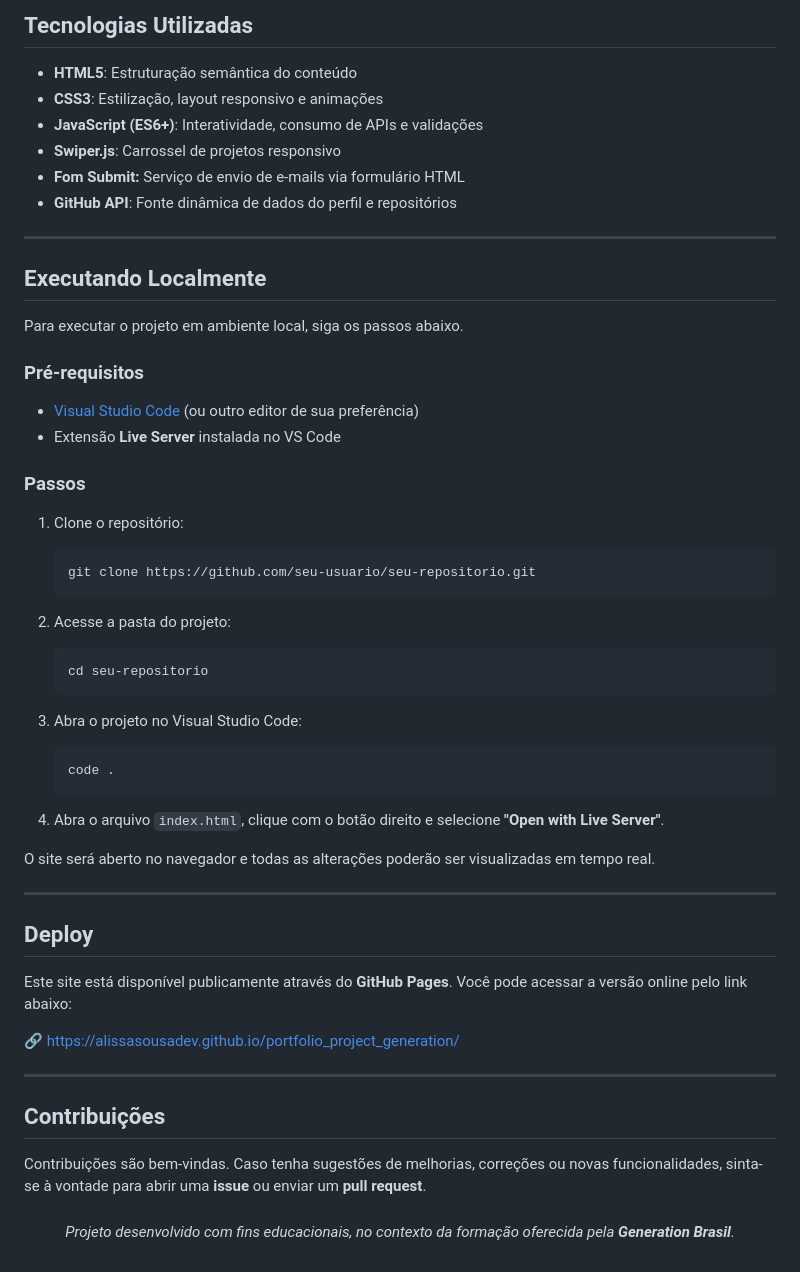
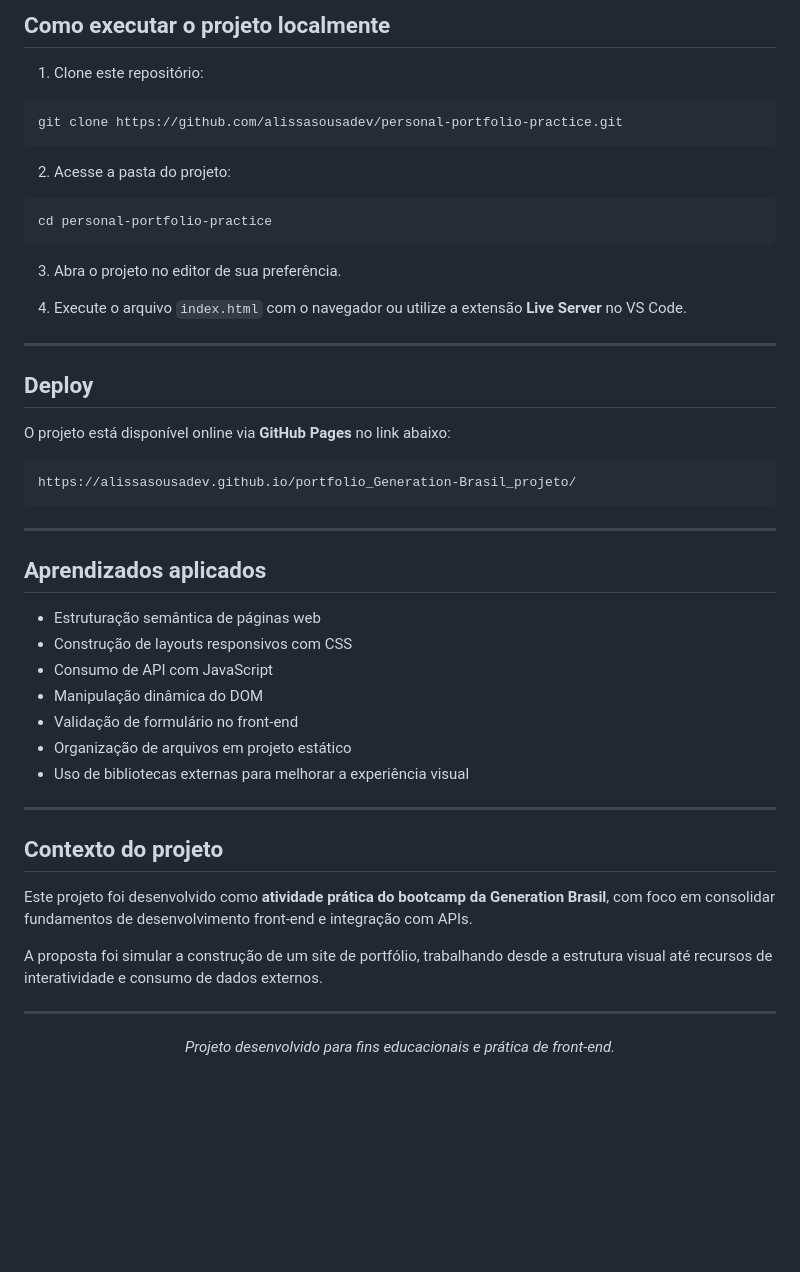
Before and after one commit to alissasousadev/personal-portfolio-practice, a Markdown page: README.md, the part around one of its changes. GitHub-like rendering; blank space fills up the shorter version.

Commit message:
Revise README with project details and technologies
Updated project description and features in README.

````diff
--- a/README.md
+++ b/README.md
@@ -57,68 +100,70 @@ portfolio/
 
-## Tecnologias Utilizadas
+<h2> Como executar o projeto localmente</h2>
 
-- **HTML5**: Estruturação semântica do conteúdo
-- **CSS3**: Estilização, layout responsivo e animações
-- **JavaScript (ES6+)**: Interatividade, consumo de APIs e validações
-- **Swiper.js**: Carrossel de projetos responsivo
-- **Fom Submit:** Serviço de envio de e-mails via formulário HTML
-- **GitHub API**: Fonte dinâmica de dados do perfil e repositórios
+<ol>
+  <li>Clone este repositório:</li>
+</ol>
 
-------
+<pre><code>git clone https://github.com/alissasousadev/personal-portfolio-practice.git</code></pre>
 
-## Executando Localmente
+<ol start="2">
+  <li>Acesse a pasta do projeto:</li>
+</ol>
 
-Para executar o projeto em ambiente local, siga os passos abaixo.
+<pre><code>cd personal-portfolio-practice</code></pre>
 
-### Pré-requisitos
+<ol start="3">
+  <li>Abra o projeto no editor de sua preferência.</li>
+</ol>
 
-- [Visual Studio Code](https://code.visualstudio.com/) (ou outro editor de sua preferência)
-- Extensão **Live Server** instalada no VS Code
+<ol start="4">
+  <li>Execute o arquivo <code>index.html</code> com o navegador ou utilize a extensão <strong>Live Server</strong> no VS Code.</li>
+</ol>
 
-### Passos
+<hr />
 
-1. Clone o repositório:
+<h2>Deploy</h2>
 
-   ```bash
-   git clone https://github.com/seu-usuario/seu-repositorio.git
-   ```
+<p>
+  O projeto está disponível online via <strong>GitHub Pages</strong> no link abaixo:
+</p>
 
-2. Acesse a pasta do projeto:
+<pre><code>https://alissasousadev.github.io/portfolio_Generation-Brasil_projeto/</code></pre>
 
-   ```bash
-   cd seu-repositorio
-   ```
+<hr />
 
-3. Abra o projeto no Visual Studio Code:
+<h2> Aprendizados aplicados</h2>
 
-   ```bash
-   code .
-   ```
+<ul>
+  <li>Estruturação semântica de páginas web</li>
+  <li>Construção de layouts responsivos com CSS</li>
+  <li>Consumo de API com JavaScript</li>
+  <li>Manipulação dinâmica do DOM</li>
+  <li>Validação de formulário no front-end</li>
+  <li>Organização de arquivos em projeto estático</li>
+  <li>Uso de bibliotecas externas para melhorar a experiência visual</li>
+</ul>
 
-4. Abra o arquivo `index.html`, clique com o botão direito e selecione **"Open with Live Server"**.
+<hr />
 
-O site será aberto no navegador e todas as alterações poderão ser visualizadas em tempo real.
+<h2> Contexto do projeto</h2>
 
-------
+<p>
+  Este projeto foi desenvolvido como <strong>atividade prática do bootcamp da Generation Brasil</strong>,
+  com foco em consolidar fundamentos de desenvolvimento front-end e integração com APIs.
+</p>
 
-## Deploy
+<p>
+  A proposta foi simular a construção de um site de portfólio, trabalhando desde a estrutura visual
+  até recursos de interatividade e consumo de dados externos.
+</p>
 
-Este site está disponível publicamente através do **GitHub Pages**. Você pode acessar a versão online pelo link abaixo:
-
-🔗 https://alissasousadev.github.io/portfolio_project_generation/
-
-------
-
-## Contribuições
-
-Contribuições são bem-vindas. Caso tenha sugestões de melhorias, correções ou novas funcionalidades, sinta-se à vontade para abrir uma **issue** ou enviar um **pull request**.
-
-###
+<hr />
 
 <div align="center">
-  <p>
-    <em>
-      Projeto desenvolvido com fins educacionais, no contexto da formação oferecida pela <strong>Generation Brasil</strong>.
-    </em>
-  </p>
+<p>
+	<em>
+  Projeto desenvolvido para fins educacionais e prática de front-end.
+	</em>
+</p>
 </div>
````
Also changed, not shown: other parts of README.md (+85 -42 lines).
